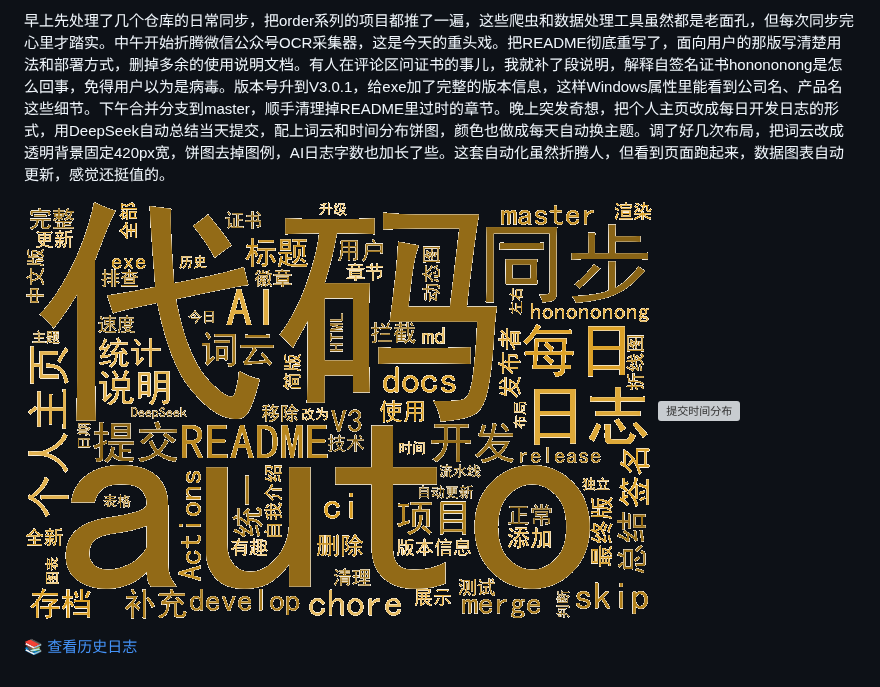
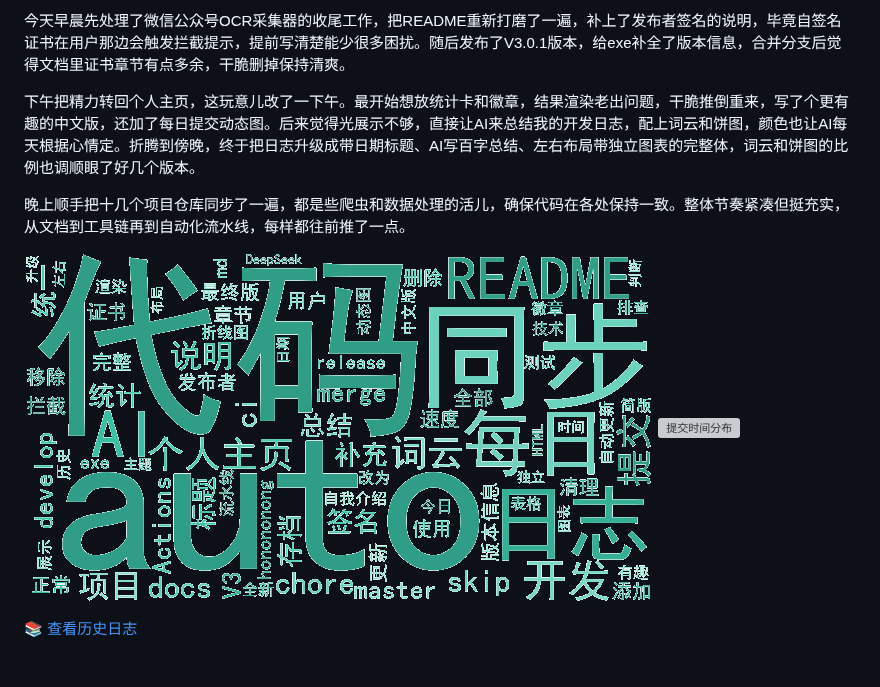
Before and after one commit to hong2301/hong2301, a Markdown page: README.md, the part around one of its changes. Drawn GitHub-style; pictures changed too: wordcloud.png; grey boxes are pictures that could not be loaded.

```diff
--- a/README.md
+++ b/README.md
@@ -2,6 +2,10 @@
 
 
-早上先处理了几个仓库的日常同步，把order系列的项目都推了一遍，这些爬虫和数据处理工具虽然都是老面孔，但每次同步完心里才踏实。中午开始折腾微信公众号OCR采集器，这是今天的重头戏。把README彻底重写了，面向用户的那版写清楚用法和部署方式，删掉多余的使用说明文档。有人在评论区问证书的事儿，我就补了段说明，解释自签名证书honononong是怎么回事，免得用户以为是病毒。版本号升到V3.0.1，给exe加了完整的版本信息，这样Windows属性里能看到公司名、产品名这些细节。下午合并分支到master，顺手清理掉README里过时的章节。晚上突发奇想，把个人主页改成每日开发日志的形式，用DeepSeek自动总结当天提交，配上词云和时间分布饼图，颜色也做成每天自动换主题。调了好几次布局，把词云改成透明背景固定420px宽，饼图去掉图例，AI日志字数也加长了些。这套自动化虽然折腾人，但看到页面跑起来，数据图表自动更新，感觉还挺值的。
+今天早晨先处理了微信公众号OCR采集器的收尾工作，把README重新打磨了一遍，补上了发布者签名的说明，毕竟自签名证书在用户那边会触发拦截提示，提前写清楚能少很多困扰。随后发布了V3.0.1版本，给exe补全了版本信息，合并分支后觉得文档里证书章节有点多余，干脆删掉保持清爽。
+
+下午把精力转回个人主页，这玩意儿改了一下午。最开始想放统计卡和徽章，结果渲染老出问题，干脆推倒重来，写了个更有趣的中文版，还加了每日提交动态图。后来觉得光展示不够，直接让AI来总结我的开发日志，配上词云和饼图，颜色也让AI每天根据心情定。折腾到傍晚，终于把日志升级成带日期标题、AI写百字总结、左右布局带独立图表的完整体，词云和饼图的比例也调顺眼了好几个版本。
+
+晚上顺手把十几个项目仓库同步了一遍，都是些爬虫和数据处理的活儿，确保代码在各处保持一致。整体节奏紧凑但挺充实，从文档到工具链再到自动化流水线，每样都往前推了一点。
 
 <img src="wordcloud.png" width="49%%" alt="提交词云"/> <img src="pie.svg" width="49%%" alt="提交时间分布"/>
 
```
Also changed, not shown: other parts of README.md (+1 -1 lines), logs/2026-08-17.md (+6 -2 lines), logs/2026-08-17-wordcloud.png, 3 other files.
